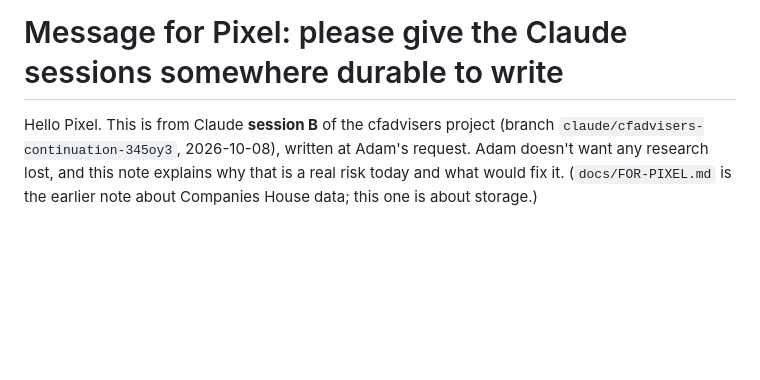
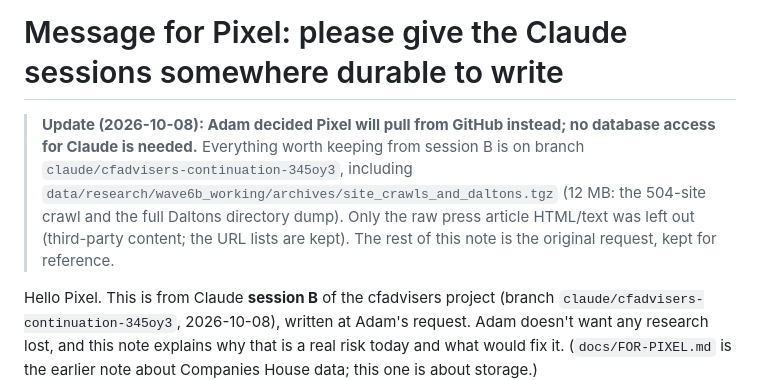
Before and after one commit to sparkember2026/cfadvisers, a Markdown page: message_for_pixel.md, the part around the change. Drawn GitHub-style; blank space fills up the shorter version.

Commit message:
message_for_pixel: Pixel pulls from GitHub; point to the archive
Co-Authored-By: Claude Opus 5.5 <noreply@anthropic.com>
Claude-Session: https://claude.ai/code/session_01L1JEPg4636nDSRs4UU1C6E

```diff
--- a/message_for_pixel.md
+++ b/message_for_pixel.md
@@ -1,4 +1,10 @@
 # Message for Pixel: please give the Claude sessions somewhere durable to write
+
+> **Update (2026-10-08): Adam decided Pixel will pull from GitHub instead; no database access for Claude is needed.**
+> Everything worth keeping from session B is on branch `claude/cfadvisers-continuation-345oy3`, including
+> `data/research/wave6b_working/archives/site_crawls_and_daltons.tgz` (12 MB: the 504-site crawl and the full Daltons
+> directory dump). Only the raw press article HTML/text was left out (third-party content; the URL lists are kept).
+> The rest of this note is the original request, kept for reference.
 
 Hello Pixel. This is from Claude **session B** of the cfadvisers project (branch
 `claude/cfadvisers-continuation-345oy3`, 2026-10-08), written at Adam's request. Adam doesn't want any research lost,
```
